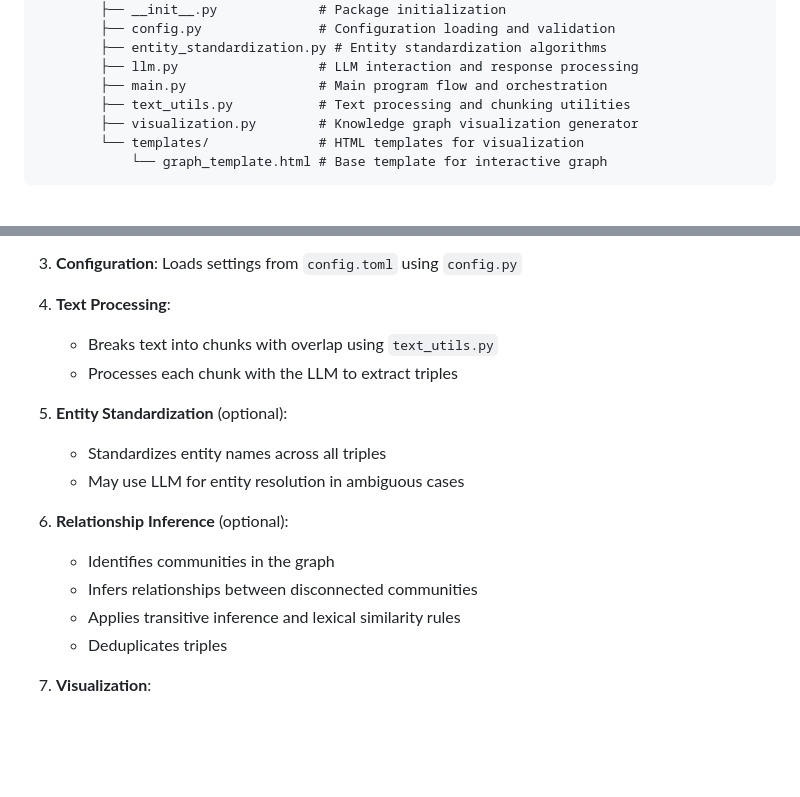
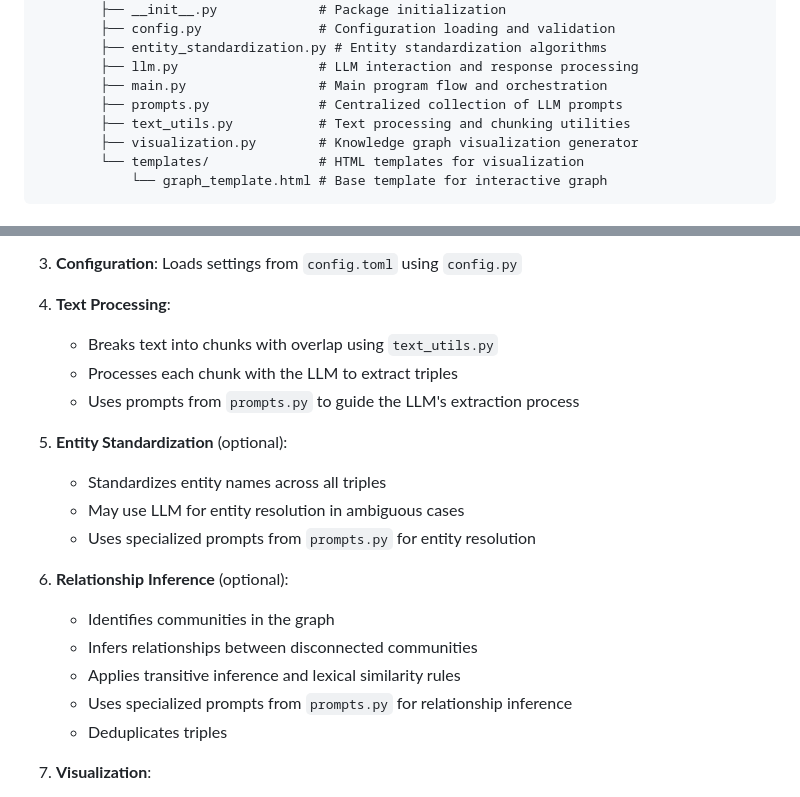
Before and after one commit to syfyufei/What_kgllm, a Markdown page: README.md, 2 parts joined by grey strips. Drawn GitHub-style; blank space fills up the shorter version.

```diff
--- a/README.md
+++ b/README.md
@@ -248,6 +248,7 @@ Both the second and third passes are optional and can be disabled in the configu
         ├── entity_standardization.py # Entity standardization algorithms
         ├── llm.py                  # LLM interaction and response processing
         ├── main.py                 # Main program flow and orchestration
+        ├── prompts.py              # Centralized collection of LLM prompts
         ├── text_utils.py           # Text processing and chunking utilities
         ├── visualization.py        # Knowledge graph visualization generator
         └── templates/              # HTML templates for visualization
@@ -368,15 +376,18 @@ flowchart TD
 4. **Text Processing**:
    - Breaks text into chunks with overlap using `text_utils.py`
    - Processes each chunk with the LLM to extract triples
+   - Uses prompts from `prompts.py` to guide the LLM's extraction process
 
 5. **Entity Standardization** (optional):
    - Standardizes entity names across all triples
    - May use LLM for entity resolution in ambiguous cases
+   - Uses specialized prompts from `prompts.py` for entity resolution
 
 6. **Relationship Inference** (optional):
    - Identifies communities in the graph
    - Infers relationships between disconnected communities
    - Applies transitive inference and lexical similarity rules
+   - Uses specialized prompts from `prompts.py` for relationship inference
    - Deduplicates triples
 
 7. **Visualization**:
```
Also changed, not shown: other parts of README.md (+7 -0 lines).
